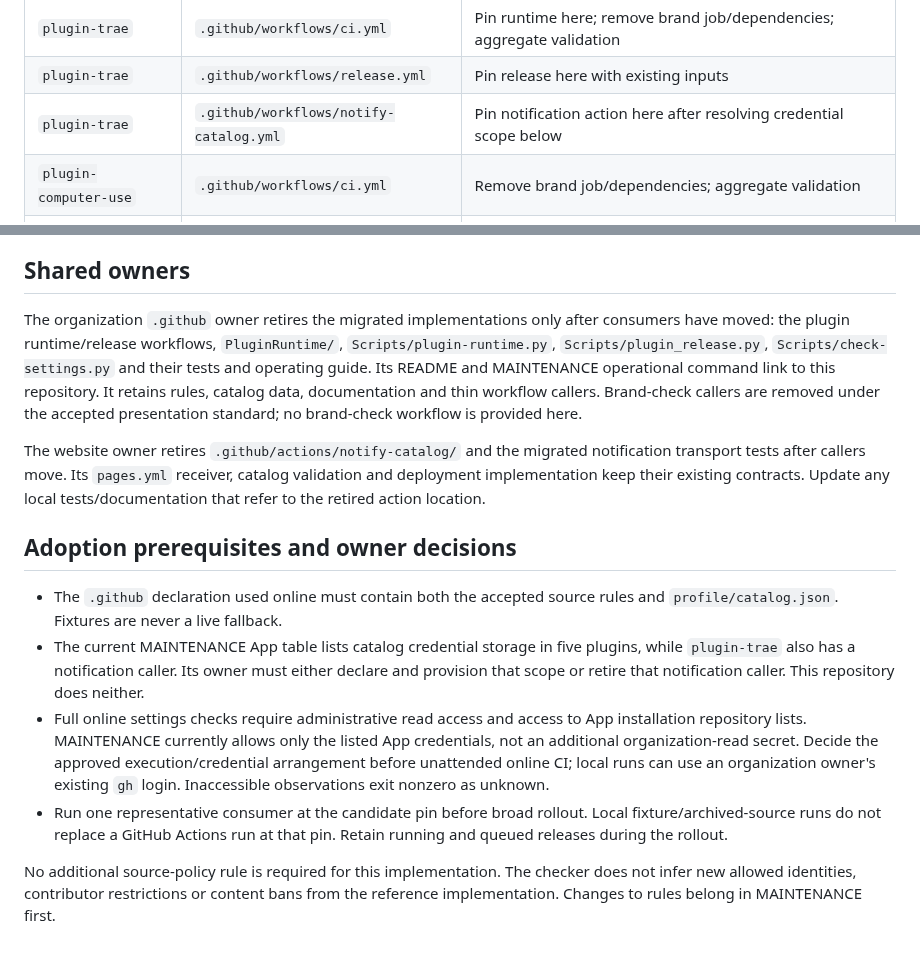
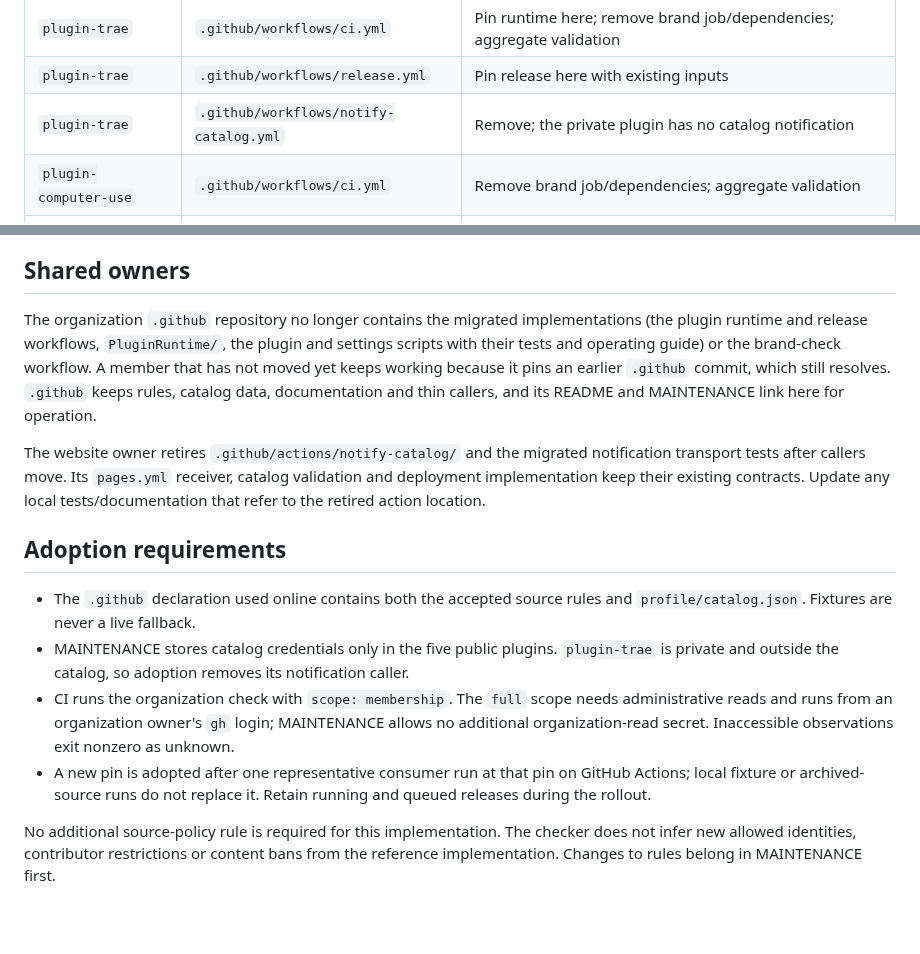
Before and after one commit to computer-mcp/github-workflows, a Markdown page: docs/adoption.md, 2 parts joined by grey strips. GitHub-like rendering; blank space fills up the shorter version.

```diff
--- a/docs/adoption.md
+++ b/docs/adoption.md
@@ -21,7 +21,7 @@ repository guards, secrets and output mappings. All paths are repository-relativ
 | `plugin-cursor` | `.github/workflows/notify-catalog.yml` | Pin notification action here |
 | `plugin-trae` | `.github/workflows/ci.yml` | Pin runtime here; remove brand job/dependencies; aggregate validation |
 | `plugin-trae` | `.github/workflows/release.yml` | Pin release here with existing inputs |
-| `plugin-trae` | `.github/workflows/notify-catalog.yml` | Pin notification action here after resolving credential scope below |
+| `plugin-trae` | `.github/workflows/notify-catalog.yml` | Remove; the private plugin has no catalog notification |
 | `plugin-computer-use` | `.github/workflows/ci.yml` | Remove brand job/dependencies; aggregate validation |
 | `plugin-computer-use` | `.github/workflows/release.yml` | Pin release here with existing inputs |
 | `plugin-computer-use` | `.github/workflows/notify-catalog.yml` | Pin notification action here |
@@ -52,36 +52,33 @@ archive rebuilding.
 
 ## Shared owners
 
-The organization `.github` owner retires the migrated implementations only after
-consumers have moved: the plugin runtime/release workflows, `PluginRuntime/`,
-`Scripts/plugin-runtime.py`, `Scripts/plugin_release.py`, `Scripts/check-settings.py`
-and their tests and operating guide. Its README and MAINTENANCE operational
-command link to this repository. It retains rules, catalog data, documentation
-and thin workflow callers. Brand-check callers are removed under the accepted
-presentation standard; no brand-check workflow is provided here.
+The organization `.github` repository no longer contains the migrated
+implementations (the plugin runtime and release workflows, `PluginRuntime/`,
+the plugin and settings scripts with their tests and operating guide) or the
+brand-check workflow. A member that has not moved yet keeps working because it
+pins an earlier `.github` commit, which still resolves. `.github` keeps rules,
+catalog data, documentation and thin callers, and its README and MAINTENANCE
+link here for operation.
 
 The website owner retires `.github/actions/notify-catalog/` and the migrated
 notification transport tests after callers move. Its `pages.yml` receiver,
 catalog validation and deployment implementation keep their existing contracts.
 Update any local tests/documentation that refer to the retired action location.
 
-## Adoption prerequisites and owner decisions
+## Adoption requirements
 
-- The `.github` declaration used online must contain both the accepted source
-  rules and `profile/catalog.json`. Fixtures are never a live fallback.
-- The current MAINTENANCE App table lists catalog credential storage in five
-  plugins, while `plugin-trae` also has a notification caller. Its owner must
-  either declare and provision that scope or retire that notification caller.
-  This repository does neither.
-- Full online settings checks require administrative read access and access to
-  App installation repository lists. MAINTENANCE currently allows only the
-  listed App credentials, not an additional organization-read secret. Decide
-  the approved execution/credential arrangement before unattended online CI;
-  local runs can use an organization owner's existing `gh` login. Inaccessible
+- The `.github` declaration used online contains both the accepted source rules
+  and `profile/catalog.json`. Fixtures are never a live fallback.
+- MAINTENANCE stores catalog credentials only in the five public plugins.
+  `plugin-trae` is private and outside the catalog, so adoption removes its
+  notification caller.
+- CI runs the organization check with `scope: membership`. The `full` scope
+  needs administrative reads and runs from an organization owner's `gh` login;
+  MAINTENANCE allows no additional organization-read secret. Inaccessible
   observations exit nonzero as unknown.
-- Run one representative consumer at the candidate pin before broad rollout.
-  Local fixture/archived-source runs do not replace a GitHub Actions run at that
-  pin. Retain running and queued releases during the rollout.
+- A new pin is adopted after one representative consumer run at that pin on
+  GitHub Actions; local fixture or archived-source runs do not replace it.
+  Retain running and queued releases during the rollout.
 
 No additional source-policy rule is required for this implementation. The checker
 does not infer new allowed identities, contributor restrictions or content bans
```
Also changed, not shown: README.md (+43 -6 lines), .github/assets/logo/logo-dark.png (added), .github/assets/logo/logo-light.png (added), .github/assets/social-preview/social-preview.png (added).
